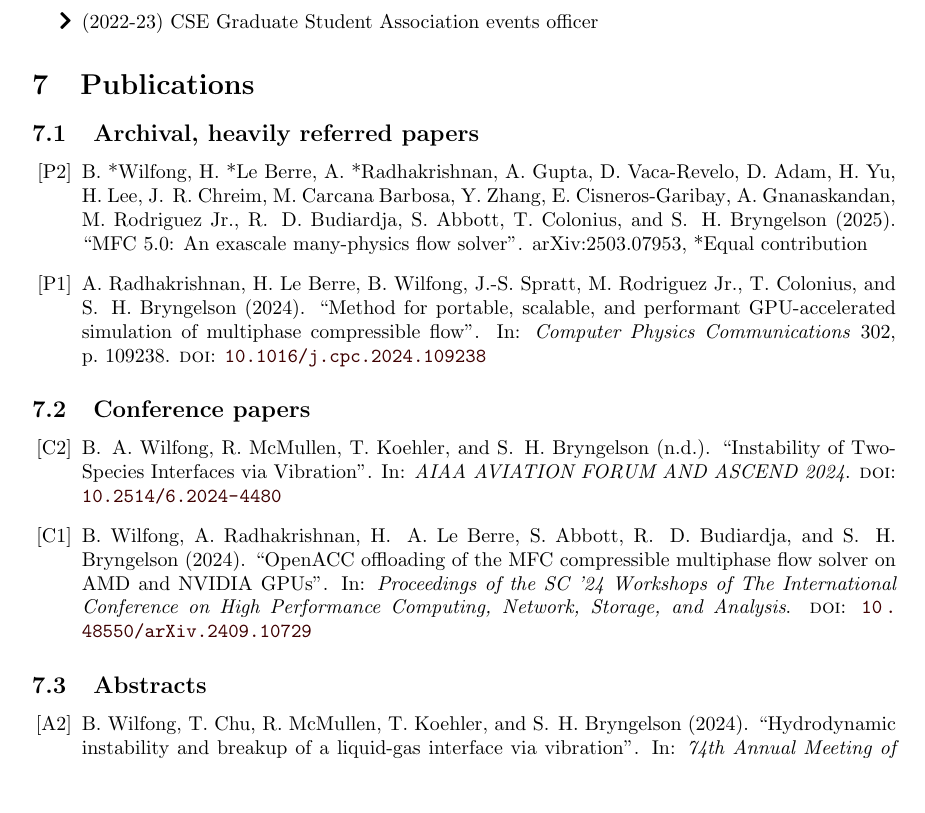
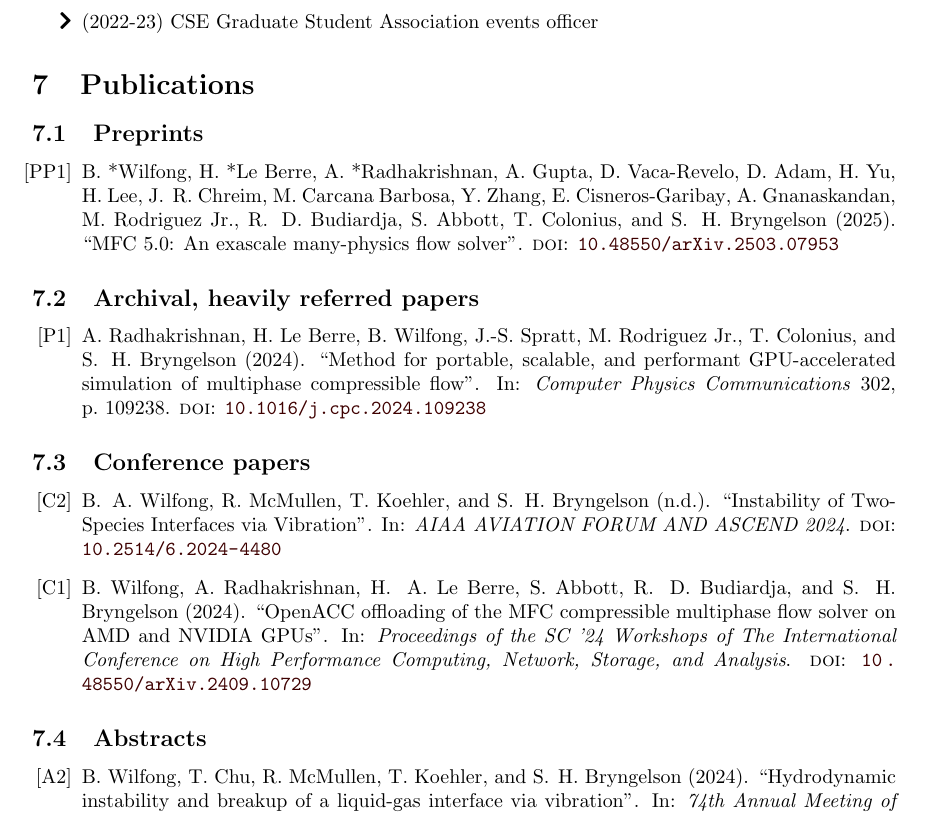
Before and after one commit to wilfonba/wilfonba.github.io, a LaTeX CV (cv/cv.tex, which reads cv/ref.bib): part of page 2 of 3, cut so that both start at the same text, the shorter picture padded with empty space. Compiled offline with pdfLaTeX.

Commit message:
MFC 5.0 preprint DOI

```diff
--- a/cv/cv.tex
+++ b/cv/cv.tex
@@ -119,10 +119,15 @@
 
 \section{Publications}
 
+\subsection{Preprints}
+
+\begin{etaremune}[start=-1,label={[PP\reversearabic*]}]
+    \item \fullcite{wilfong252}
+\end{etaremune}
+
 \subsection{Archival, heavily referred papers}
 
 \begin{etaremune}[start=-1,label={[P\reversearabic*]}]
-    \item \fullcite{wilfong252}
     \item \fullcite{radhakrishnan24_CPC}
 \end{etaremune}
 
--- a/cv/ref.bib
+++ b/cv/ref.bib
@@ -1,7 +1,7 @@
 @unpublished{wilfong252,
   author = {*Wilfong, B. and *{Le Berre}, H. and *Radhakrishnan, A. and Gupta, A. and Vaca-Revelo, D. and Adam, D. and Yu, H. and Lee, H. and Chreim, J. R. and {Carcana Barbosa}, M. and Zhang, Y. and Cisneros-Garibay, E. and Gnanaskandan, A. and {Rodriguez Jr.}, M. and Budiardja, R. D. and Abbott, S. and Colonius, T. and Bryngelson, S. H.},
   title = {MFC 5.0: An exascale many-physics flow solver},
-  note = {arXiv:2503.07953, {*}Equal contribution},
+  doi = {10.48550/arXiv.2503.07953},
   file = {wilfong-arxiv-25.pdf},
   year = {2025},
   abstract = {Many problems of interest in engineering, medicine, and the fundamental sciences rely on high-fidelity flow simulation, making performant computational fluid dynamics solvers a mainstay of the open-source software community. A previous work (Bryngelson et al., Comp. Phys. Comm. (2021)) made MFC 3.0 a published, documented, and open-source source solver with numerous physical features, numerical methods, and scalable infrastructure. MFC 5.0 is a marked update to MFC 3.0, including a broad set of well-established and novel physical models and numerical methods and the introduction of GPU and APU (or superchip) acceleration. We exhibit state-of-the-art performance and ideal scaling on the first two exascale supercomputers, OLCF Frontier and LLNL El Capitan. Combined with MFC’s single-GPU/APU performance, MFC achieves exascale computation in practice. With these capabilities, MFC has evolved into a tool for conducting simulations that many engineering challenge problems hinge upon. New physical features include the immersed boundary method, N-fluid phase change, Euler–Euler and Euler–Lagrange sub-grid bubble models, fluid-structure interaction, hypo- and hyper-elastic materials, chemically reacting flow, two-material surface tension, and more. Numerical techniques now represent the current state-of-the-art, including general relaxation characteristic boundary conditions, WENO variants, Strang splitting for stiff sub-grid flow features, and low Mach number treatments. Weak scaling to tens of thousands of GPUs on OLCF Summit and Frontier and LLNL El Capitan see efficiencies within 5\% of ideal to over 90\% of their respective system sizes. Strong scaling results for a 16-times increase in device count see parallel efficiencies over 90\% on OLCF Frontier. Other MFC improvements include ensuring code resilience and correctness with a continuous integration suite, the use of metaprogramming to reduce code length and maintain performance portability, and efficient computational representations for chemical reactions and thermodynamics via code generation with Pyrometheus.}
```
Also changed, not shown: cv/cv.bbl, cv/cv.pdf, 5 other files.
